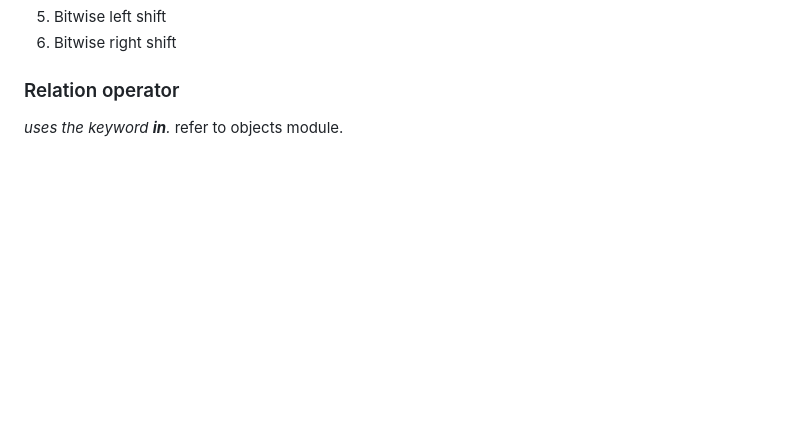
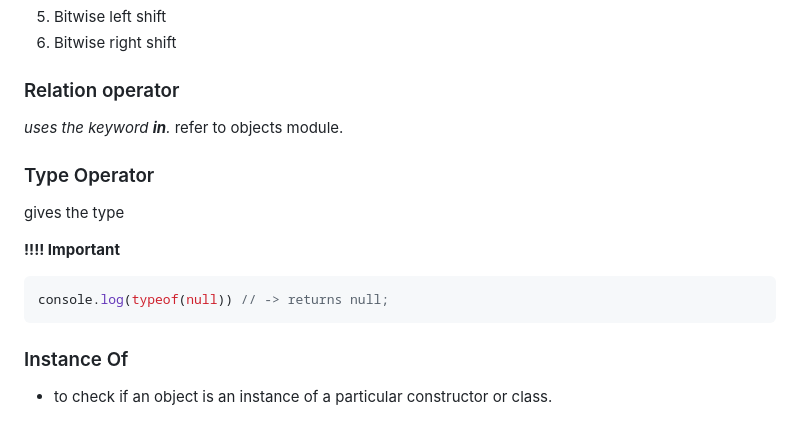
Before and after one commit to kumarabhishek0001/40-days-javascript, a Markdown page: Day3/readme.md, the part around the change. Rendered like a GitHub page; blank space fills up the shorter version.

Commit message:
Completed Day3

````diff
--- a/Day3/readme.md
+++ b/Day3/readme.md
@@ -315,3 +315,17 @@ function eligible(Age){
 ### Relation operator
 *uses the keyword **in**.*
 refer to objects module.
+
+
+### Type Operator
+
+gives the type
+
+**!!!! Important**
+
+```js
+console.log(typeof(null)) // -> returns null;
+```
+
+### Instance Of
+- to check if an object is an instance of a particular constructor or class.
````
